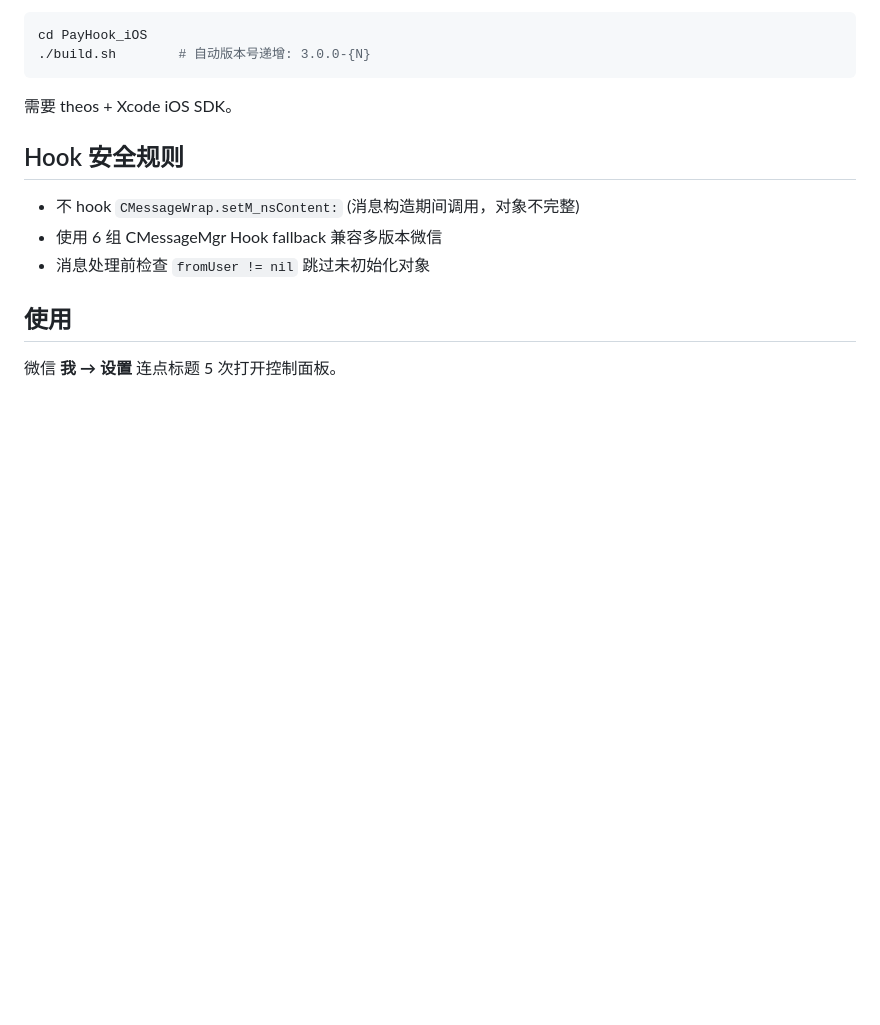
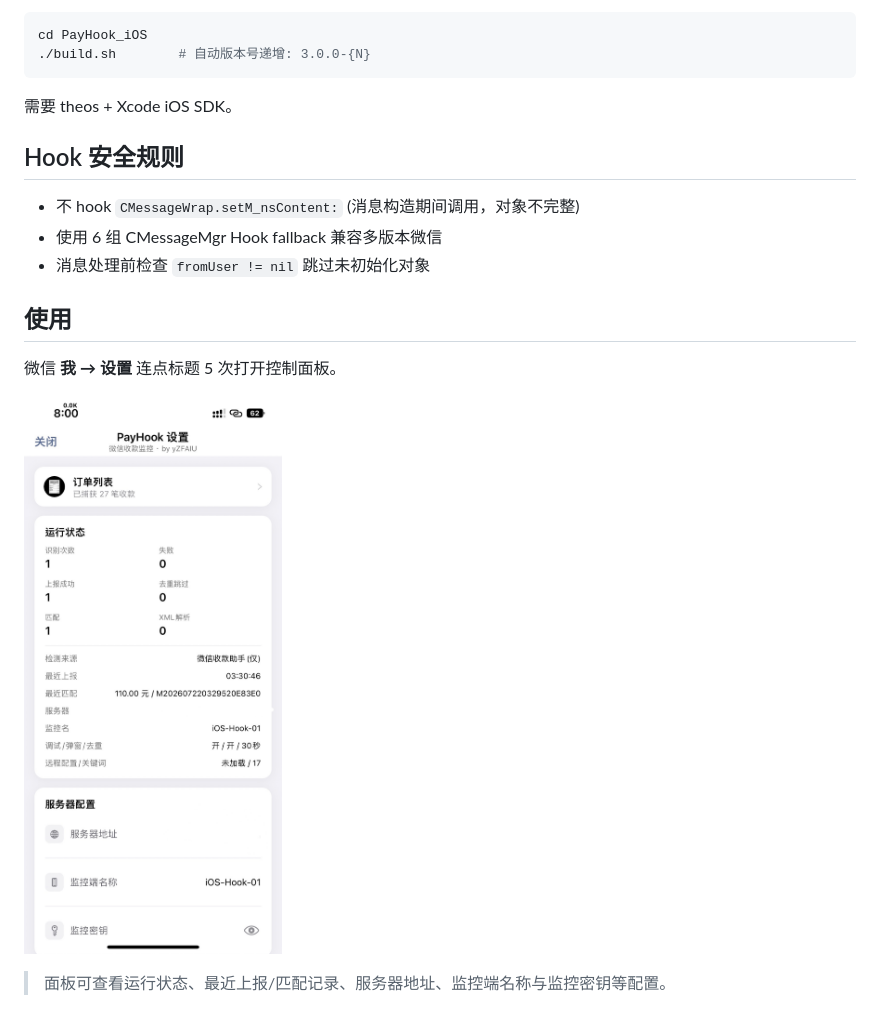
Before and after one commit to yZFAIU/MaPay, a Markdown page: PayHook-iOS/README.md, the part around the change. GitHub-like rendering; pictures changed too: PayHook-iOS/screenshots/settings.jpg (added); blank space fills up the shorter version.

Commit message:
docs(PayHook-iOS): 在插件 README 添加设置界面截图（保留作者 yZFAIU）

```diff
--- a/PayHook-iOS/README.md
+++ b/PayHook-iOS/README.md
@@ -50,3 +50,7 @@ cd PayHook_iOS
 ## 使用
 
 微信 **我 → 设置** 连点标题 5 次打开控制面板。
+
+![PayHook 设置界面](screenshots/settings.jpg)
+
+> 面板可查看运行状态、最近上报/匹配记录、服务器地址、监控端名称与监控密钥等配置。
```
